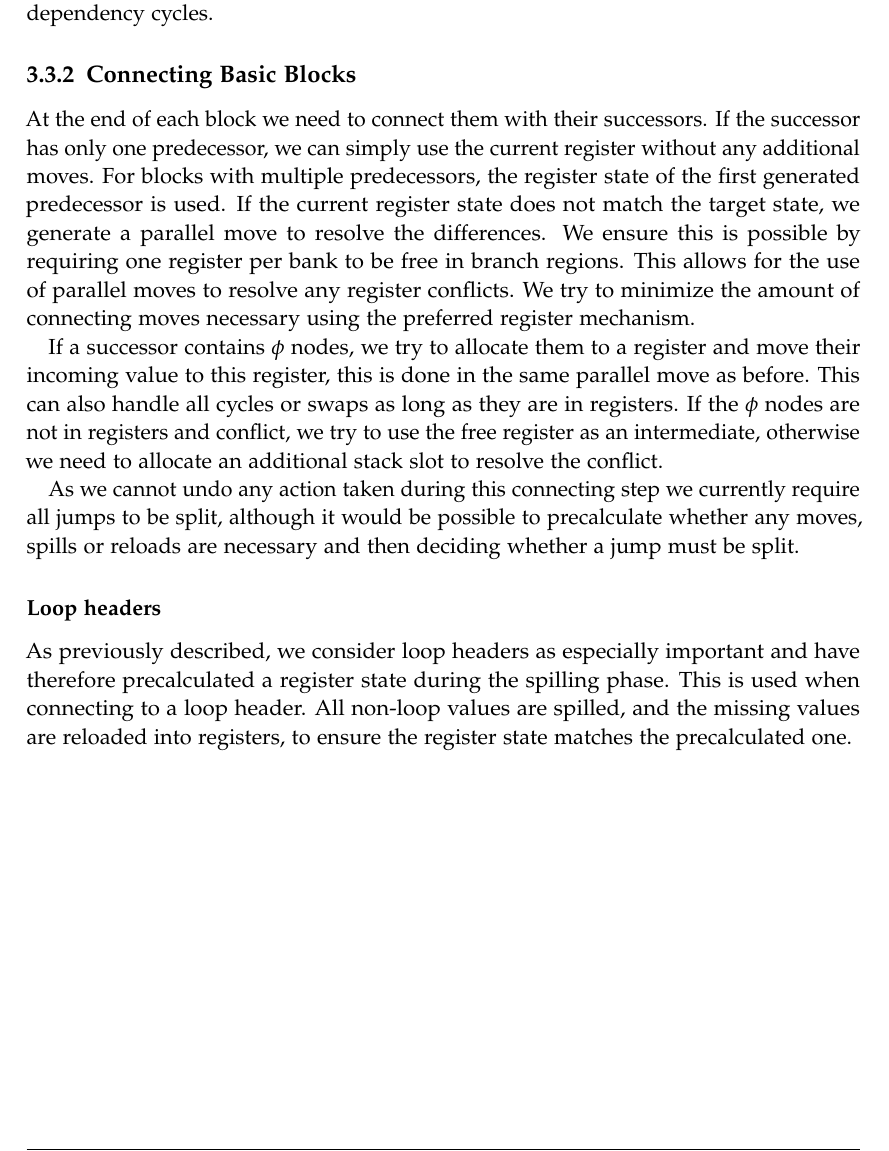
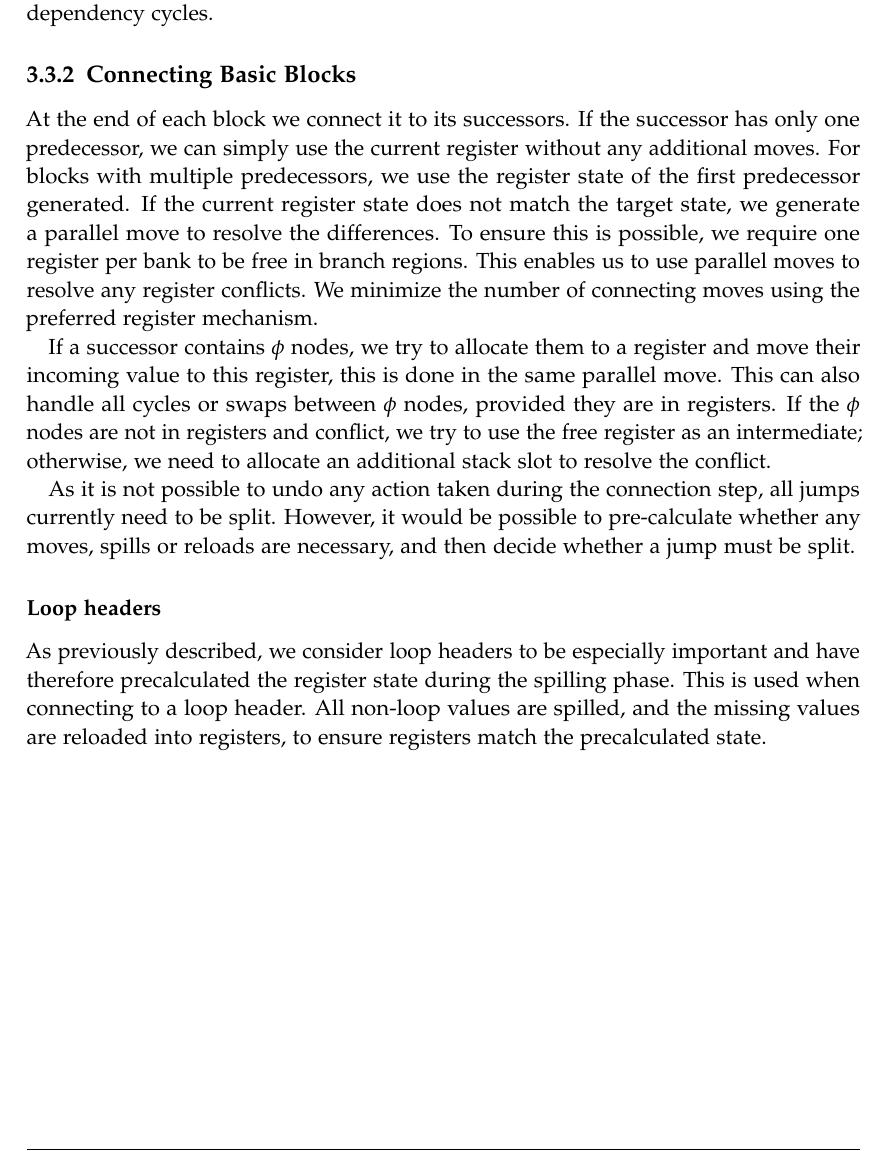
Before and after one commit to sallto/MasterArbeit, a LaTeX thesis (main.tex, which reads chapters/04_approach.tex): part of page 24 of 43, cut so that both start at the same text. Compiled offline with pdfLaTeX.

Commit message:
approach done

```diff
--- a/chapters/04_approach.tex
+++ b/chapters/04_approach.tex
@@ -366,12 +366,12 @@ Finally, we use a parallel move algorithm~\cite{par-move}, which uses the free r
 
 \subsection{Connecting Basic Blocks}
 
-At the end of each block we need to connect them with their successors. If the successor has only one predecessor, we can simply use the current register without any additional moves. For blocks with multiple predecessors, the register state of the first generated predecessor is used. If the current register state does not match the target state, we generate a parallel move to resolve the differences. We ensure this is possible by requiring one register per bank to be free in branch regions. This allows for the use of parallel moves to resolve any register conflicts. We try to minimize the amount of connecting moves necessary using the preferred register mechanism.
+At the end of each block we connect it to its successors. If the successor has only one predecessor, we can simply use the current register without any additional moves.   For blocks with multiple predecessors, we use the register state of the first predecessor generated.  If the current register state does not match the target state, we generate a parallel move to resolve the differences. To ensure this is possible, we require one register per bank to be free in branch regions. This enables us to use parallel moves to resolve any register conflicts. We minimize the number of connecting moves using the preferred register mechanism.
 
-If a successor contains $\phi$ nodes, we try to allocate them to a register and move their incoming value to this register, this is done in the same parallel move as before. This can also handle all cycles or swaps as long as they are in registers. If the $\phi$ nodes are not in registers and conflict, we try to use the free register as an intermediate, otherwise we need to allocate an additional stack slot to resolve the conflict.
+If a successor contains $\phi$ nodes, we try to allocate them to a register and move their incoming value to this register, this is done in the same parallel move. This can also handle all cycles or swaps between $\phi$ nodes, provided they are in registers. If the $\phi$ nodes are not in registers and conflict, we try to use the free register as an intermediate; otherwise, we need to allocate an additional stack slot to resolve the conflict.
 
-As we cannot undo any action taken during this connecting step we currently require all jumps to be split, although it would be possible to precalculate whether any moves, spills or reloads are necessary and then deciding whether a jump must be split.
+As it is not possible to undo any action taken during the connection step, all jumps currently need to be split. However, it would be possible to pre-calculate whether any moves, spills or reloads are necessary, and then decide whether a jump must be split.
 
 \subsubsection{Loop headers}
 
-As previously described, we consider loop headers as especially important and have therefore precalculated a register state during the spilling phase. This is used when connecting to a loop header. All non-loop values are spilled, and the missing values are reloaded into registers, to ensure the register state matches the precalculated one.
+As previously described, we consider loop headers to be especially important and have therefore precalculated the register state during the spilling phase. This is used when connecting to a loop header. All non-loop values are spilled, and the missing values are reloaded into registers, to ensure registers match the precalculated state.
```
Also changed, not shown: main.pdf.
